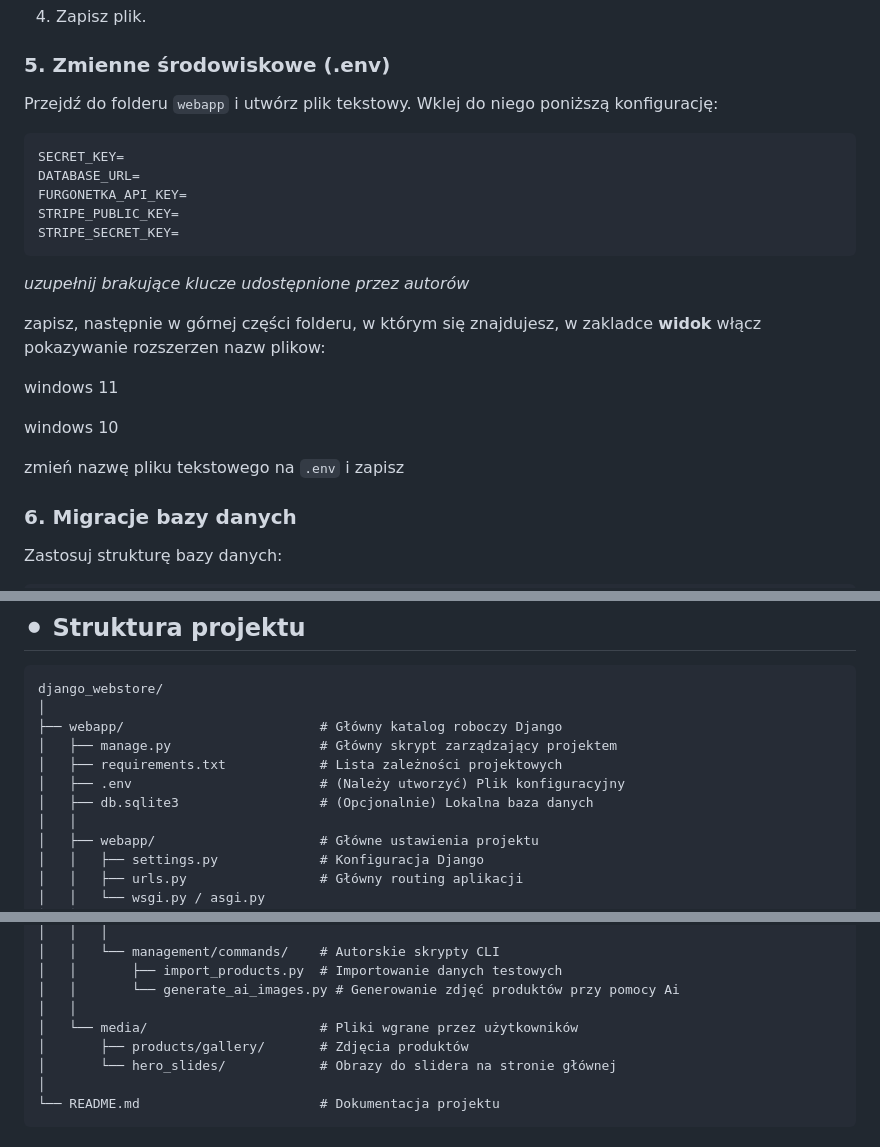
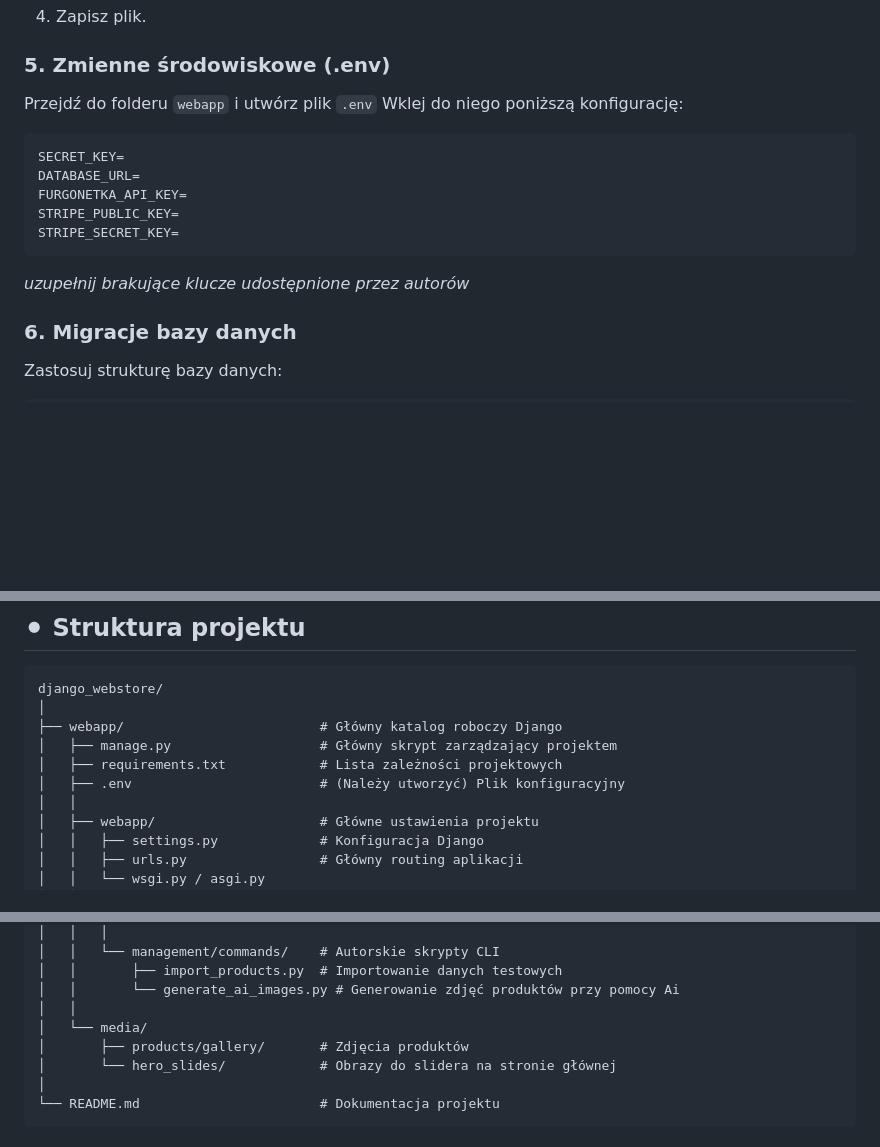
Before and after one commit to damianjuszczak/django_webstore, a Markdown page: README.md, 3 parts joined by grey strips. GitHub-like rendering; blank space fills up the shorter version.

Commit message:
README.md final version

````diff
--- a/README.md
+++ b/README.md
@@ -108,7 +108,7 @@ Musisz zmapować tę domenę w swoim systemie na adres lokalny `127.0.0.1`:
 4. Zapisz plik.
 
 ### 5. Zmienne środowiskowe (.env)
-Przejdź do folderu `webapp` i utwórz plik tekstowy. Wklej do niego poniższą konfigurację:
+Przejdź do folderu `webapp` i utwórz plik `.env` Wklej do niego poniższą konfigurację:
 ```env
 SECRET_KEY=
 DATABASE_URL=
@@ -118,13 +118,6 @@ STRIPE_SECRET_KEY=
 ```
 *uzupełnij brakujące klucze udostępnione przez autorów*
 
-zapisz, następnie w górnej części folderu, w którym się znajdujesz, w zakladce **widok** włącz pokazywanie rozszerzen nazw plikow:
-
-windows 11
-
-windows 10
-
-zmień nazwę pliku tekstowego na ```.env``` i zapisz
 
 ### 6. Migracje bazy danych
 Zastosuj strukturę bazy danych:
@@ -158,7 +151,6 @@ django_webstore/
 │   ├── manage.py                   # Główny skrypt zarządzający projektem
 │   ├── requirements.txt            # Lista zależności projektowych
 │   ├── .env                        # (Należy utworzyć) Plik konfiguracyjny
-│   ├── db.sqlite3                  # (Opcjonalnie) Lokalna baza danych
 │   │
 │   ├── webapp/                     # Główne ustawienia projektu
 │   │   ├── settings.py             # Konfiguracja Django
@@ -187,7 +179,7 @@ django_webstore/
 │   │       ├── import_products.py  # Importowanie danych testowych
 │   │       └── generate_ai_images.py # Generowanie zdjęć produktów przy pomocy Ai
 │   │
-│   └── media/                      # Pliki wgrane przez użytkowników
+│   └── media/
 │       ├── products/gallery/       # Zdjęcia produktów
 │       └── hero_slides/            # Obrazy do slidera na stronie głównej
 │
````
